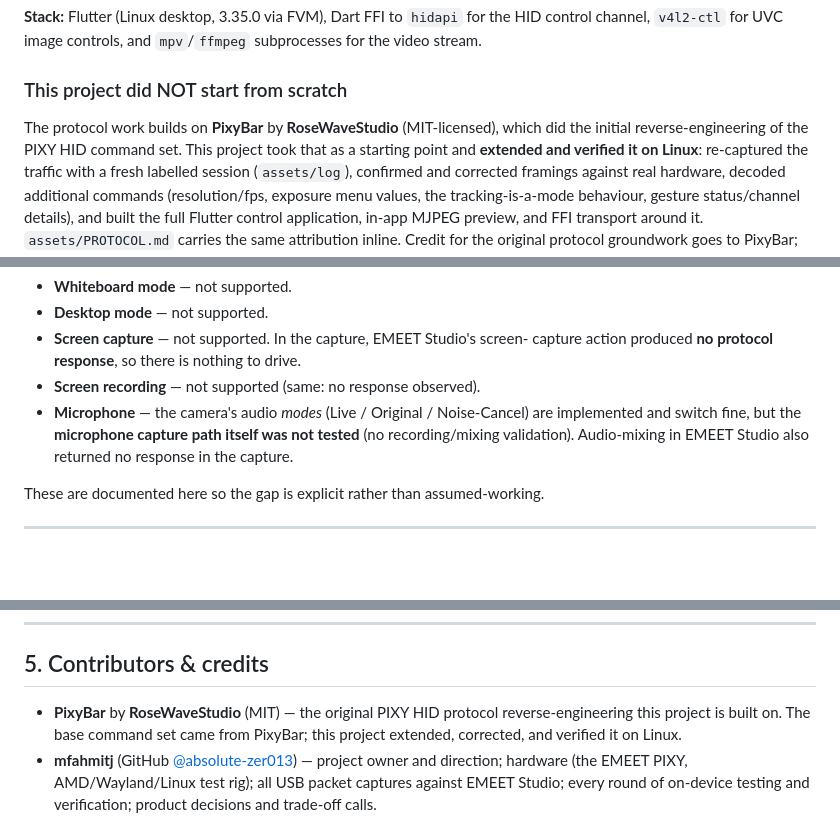
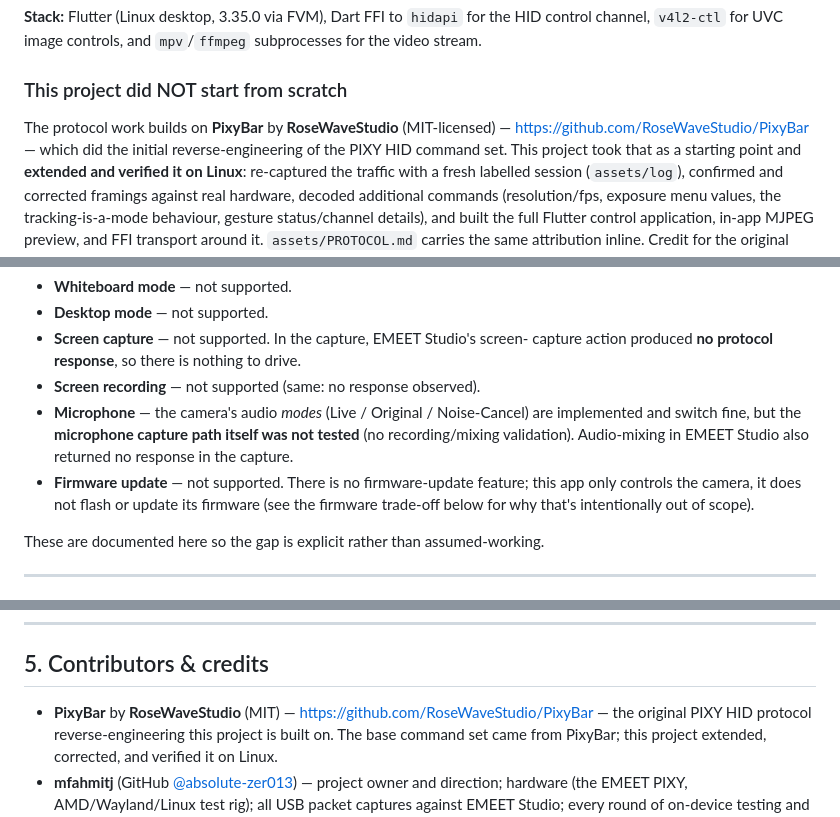
Before and after one commit to absolute-zer013/fmeet, a Markdown page: DEVLOG.md, 3 parts joined by grey strips. GitHub-like rendering; blank space fills up the shorter version.

Commit message:
docs: link PixyBar repo, note no firmware-update feature
Add https://github.com/RoseWaveStudio/PixyBar in prior-work + credits, and
list firmware update as not supported (control-only, no flashing).

Co-Authored-By: Claude Opus 4.8 (1M context) <noreply@anthropic.com>

```diff
--- a/DEVLOG.md
+++ b/DEVLOG.md
@@ -26,8 +26,9 @@ subprocesses for the video stream.
 
 ### This project did NOT start from scratch
 
-The protocol work builds on **PixyBar** by **RoseWaveStudio** (MIT-licensed),
-which did the initial reverse-engineering of the PIXY HID command set. This
+The protocol work builds on **PixyBar** by **RoseWaveStudio** (MIT-licensed) —
+<https://github.com/RoseWaveStudio/PixyBar> — which did the initial
+reverse-engineering of the PIXY HID command set. This
 project took that as a starting point and **extended and verified it on Linux**:
 re-captured the traffic with a fresh labelled session (`assets/log`), confirmed
 and corrected framings against real hardware, decoded additional commands
@@ -198,6 +199,9 @@ Deliberately out of scope or unverified:
   are implemented and switch fine, but the **microphone capture path itself was
   not tested** (no recording/mixing validation). Audio-mixing in EMEET Studio
   also returned no response in the capture.
+- **Firmware update** — not supported. There is no firmware-update feature; this
+  app only controls the camera, it does not flash or update its firmware (see the
+  firmware trade-off below for why that's intentionally out of scope).
 
 These are documented here so the gap is explicit rather than assumed-working.
 
@@ -241,7 +245,8 @@ These are documented here so the gap is explicit rather than assumed-working.
 
 ## 5. Contributors & credits
 
-- **PixyBar** by **RoseWaveStudio** (MIT) — the original PIXY HID protocol
+- **PixyBar** by **RoseWaveStudio** (MIT) —
+  <https://github.com/RoseWaveStudio/PixyBar> — the original PIXY HID protocol
   reverse-engineering this project is built on. The base command set came from
   PixyBar; this project extended, corrected, and verified it on Linux.
 - **mfahmitj** (GitHub [@absolute-zer013](https://github.com/absolute-zer013)) —
```
